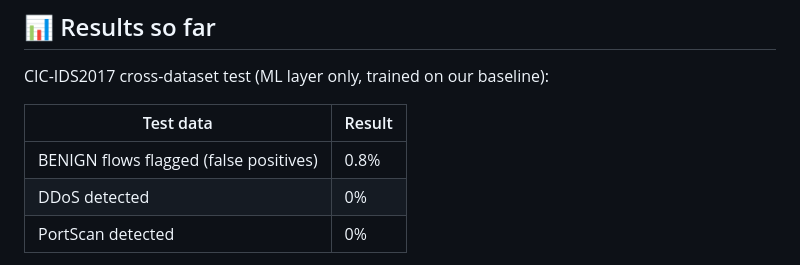
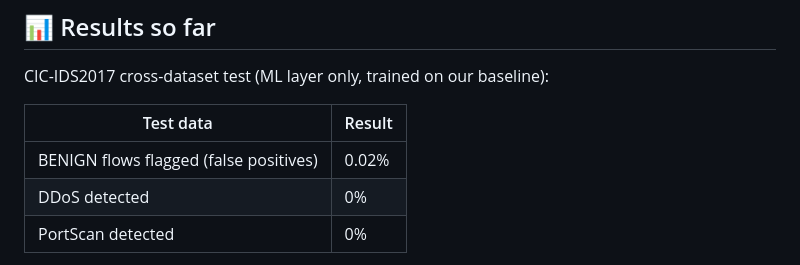
Before and after one commit to wyhannnnn423/ICT30016-ICT-Innovation-Project, a Markdown page: campus-ids/README.md, the part around the change. Drawn GitHub-style.

```diff
--- a/campus-ids/README.md
+++ b/campus-ids/README.md
@@ -48,7 +48,7 @@ CIC-IDS2017 cross-dataset test (ML layer only, trained on our baseline):
 
 | Test data | Result |
 |---|---|
-| BENIGN flows flagged (false positives) | 0.8% |
+| BENIGN flows flagged (false positives) | 0.02% |
 | DDoS detected | 0% |
 | PortScan detected | 0% |
 
```
